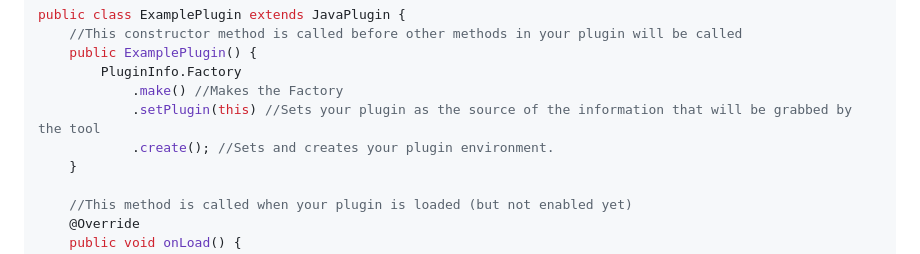
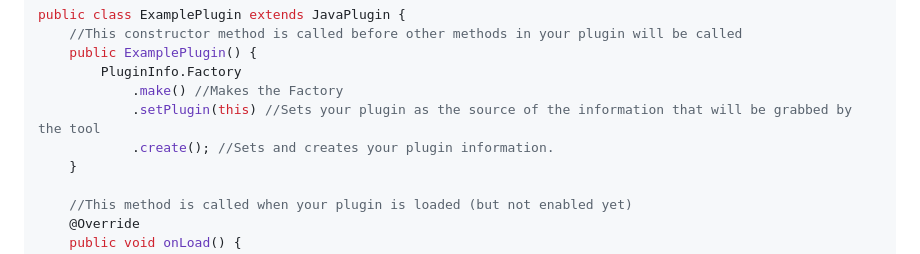
Before and after one commit to sss-ryun/RyunPluginTools, a Markdown page: README.md, the part around the change. Rendered like a GitHub page.

Commit message:
Update README.md
Fixed typos

```diff
--- a/README.md
+++ b/README.md
@@ -120,7 +120,7 @@ public class ExamplePlugin extends JavaPlugin {
 		PluginInfo.Factory
 			.make() //Makes the Factory
 			.setPlugin(this) //Sets your plugin as the source of the information that will be grabbed by the tool
-			.create(); //Sets and creates your plugin environment.
+			.create(); //Sets and creates your plugin information.
 	}
 
 	//This method is called when your plugin is loaded (but not enabled yet)
```
